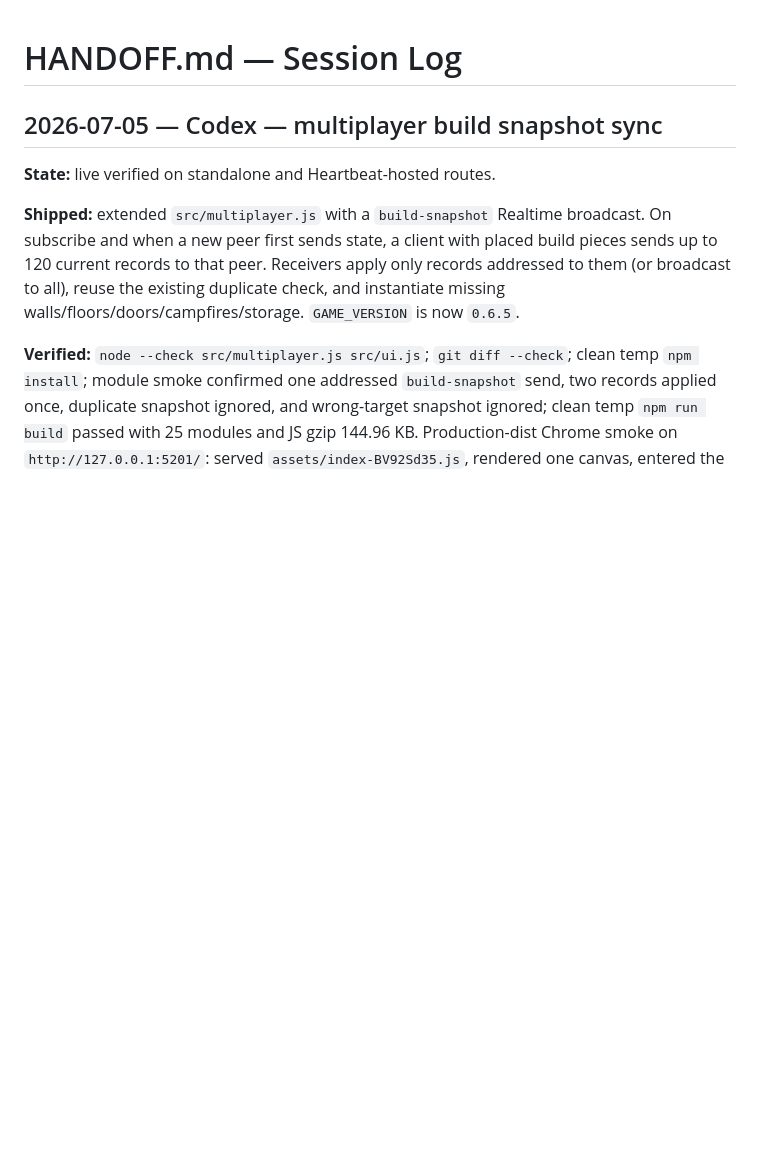
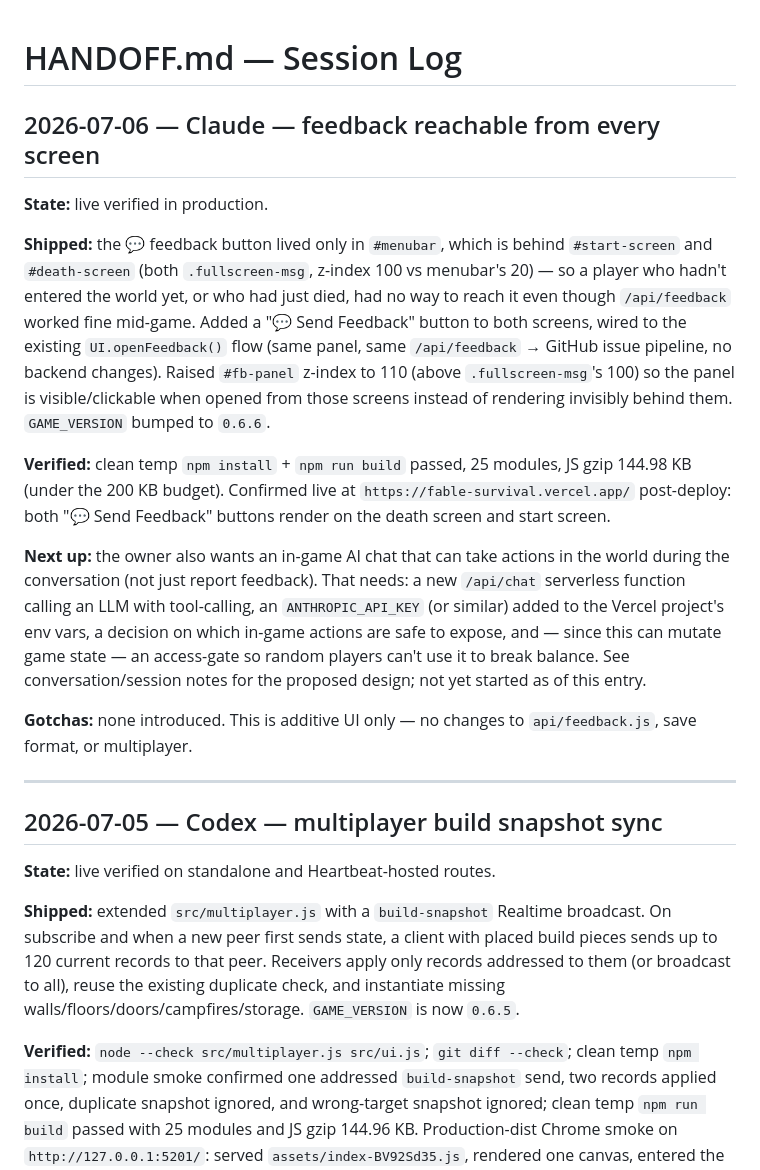
Before and after one commit to JaronKBragg7337/fable-survival, a Markdown page: HANDOFF.md, the part around the change. GitHub-like rendering; blank space fills up the shorter version.

Commit message:
Handoff: feedback reachable from every screen (v0.6.6)

```diff
--- a/HANDOFF.md
+++ b/HANDOFF.md
@@ -1,4 +1,38 @@
 # HANDOFF.md — Session Log
+
+## 2026-07-06 — Claude — feedback reachable from every screen
+
+**State:** live verified in production.
+
+**Shipped:** the 💬 feedback button lived only in `#menubar`, which is behind
+`#start-screen` and `#death-screen` (both `.fullscreen-msg`, z-index 100 vs
+menubar's 20) — so a player who hadn't entered the world yet, or who had just
+died, had no way to reach it even though `/api/feedback` worked fine mid-game.
+Added a "💬 Send Feedback" button to both screens, wired to the existing
+`UI.openFeedback()` flow (same panel, same `/api/feedback` → GitHub issue
+pipeline, no backend changes). Raised `#fb-panel` z-index to 110 (above
+`.fullscreen-msg`'s 100) so the panel is visible/clickable when opened from
+those screens instead of rendering invisibly behind them. `GAME_VERSION` bumped
+to `0.6.6`.
+
+**Verified:** clean temp `npm install` + `npm run build` passed, 25 modules,
+JS gzip 144.98 KB (under the 200 KB budget). Confirmed live at
+`https://fable-survival.vercel.app/` post-deploy: both "💬 Send Feedback"
+buttons render on the death screen and start screen.
+
+**Next up:** the owner also wants an in-game AI chat that can take actions in
+the world during the conversation (not just report feedback). That needs: a
+new `/api/chat` serverless function calling an LLM with tool-calling, an
+`ANTHROPIC_API_KEY` (or similar) added to the Vercel project's env vars, a
+decision on which in-game actions are safe to expose, and — since this can
+mutate game state — an access-gate so random players can't use it to break
+balance. See conversation/session notes for the proposed design; not yet
+started as of this entry.
+
+**Gotchas:** none introduced. This is additive UI only — no changes to
+`api/feedback.js`, save format, or multiplayer.
+
+---
 
 ## 2026-07-05 — Codex — multiplayer build snapshot sync
 
```
